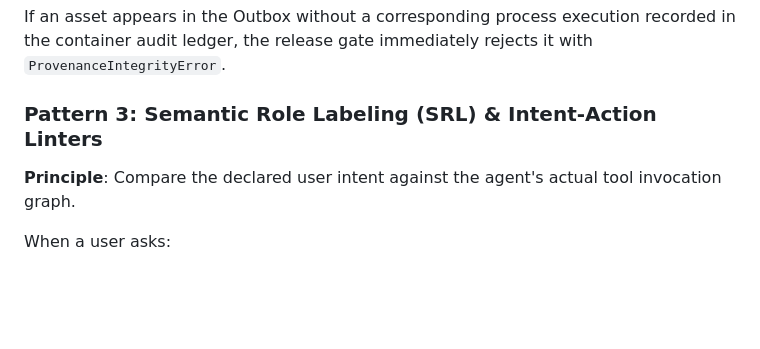
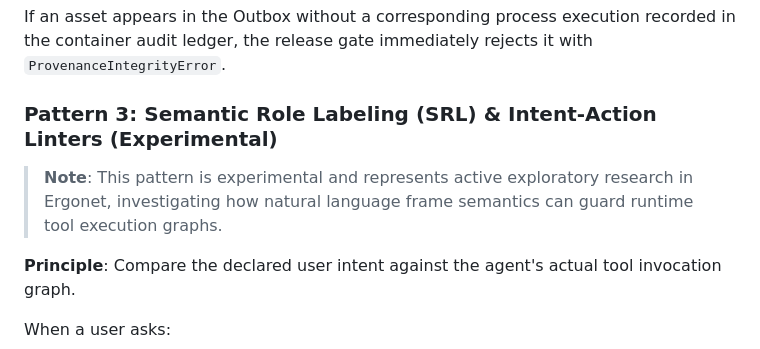
Before and after one commit to jacob-adm/ergonet-artifacts, a Markdown page: ENGINEERING_NOTES_SIMULATION_REMEDIATION.md, the part around the change. Drawn GitHub-style; blank space fills up the shorter version.

````diff
--- a/ENGINEERING_NOTES_SIMULATION_REMEDIATION.md
+++ b/ENGINEERING_NOTES_SIMULATION_REMEDIATION.md
@@ -193,7 +193,9 @@ interface VerifiedDeliverable {
 ```
 If an asset appears in the Outbox without a corresponding process execution recorded in the container audit ledger, the release gate immediately rejects it with `ProvenanceIntegrityError`.
 
-### Pattern 3: Semantic Role Labeling (SRL) & Intent-Action Linters
+### Pattern 3: Semantic Role Labeling (SRL) & Intent-Action Linters (Experimental)
+> **Note**: This pattern is experimental and represents active exploratory research in Ergonet, investigating how natural language frame semantics can guard runtime tool execution graphs.
+
 **Principle**: Compare the declared user intent against the agent's actual tool invocation graph.
 
 When a user asks:
````
Also changed, not shown: README.md (+1 -1 lines).
